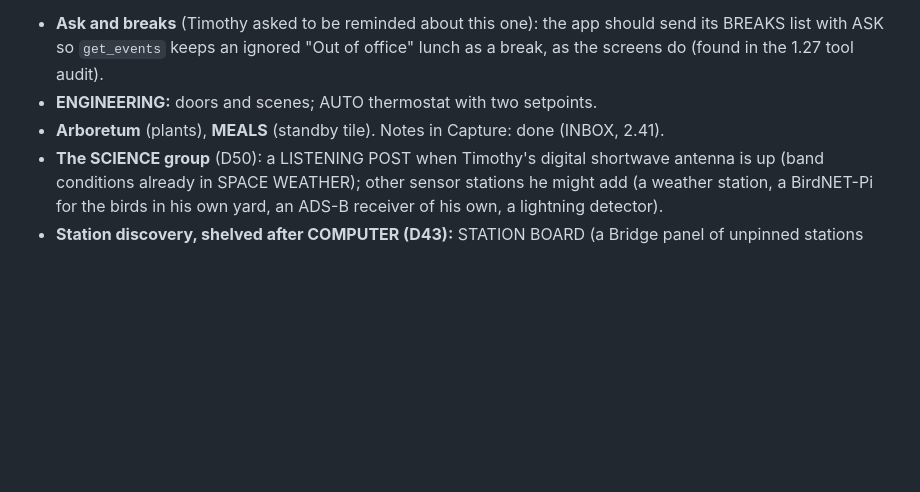
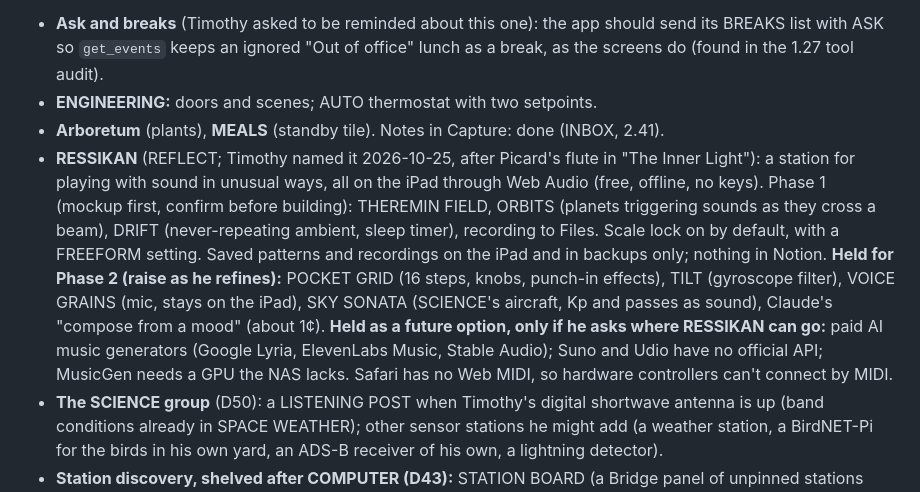
Before and after one commit to tim3t/Timothyos, a Markdown page: CLAUDE.md, the part around the change. Rendered like a GitHub page; blank space fills up the shorter version.

Commit message:
Notes: RESSIKAN phases and held options
Co-Authored-By: Claude Opus 5.5 <noreply@anthropic.com>
Claude-Session: https://claude.ai/code/session_01JRyGzT4aAFyU8tUkLKtBvm

```diff
--- a/CLAUDE.md
+++ b/CLAUDE.md
@@ -280,6 +280,7 @@ Pinned for later, in no order:
 - **Ask and breaks** (Timothy asked to be reminded about this one): the app should send its BREAKS list with ASK so `get_events` keeps an ignored "Out of office" lunch as a break, as the screens do (found in the 1.27 tool audit).
 - **ENGINEERING:** doors and scenes; AUTO thermostat with two setpoints.
 - **Arboretum** (plants), **MEALS** (standby tile). Notes in Capture: done (INBOX, 2.41).
+- **RESSIKAN** (REFLECT; Timothy named it 2026-10-25, after Picard's flute in "The Inner Light"): a station for playing with sound in unusual ways, all on the iPad through Web Audio (free, offline, no keys). Phase 1 (mockup first, confirm before building): THEREMIN FIELD, ORBITS (planets triggering sounds as they cross a beam), DRIFT (never-repeating ambient, sleep timer), recording to Files. Scale lock on by default, with a FREEFORM setting. Saved patterns and recordings on the iPad and in backups only; nothing in Notion. **Held for Phase 2 (raise as he refines):** POCKET GRID (16 steps, knobs, punch-in effects), TILT (gyroscope filter), VOICE GRAINS (mic, stays on the iPad), SKY SONATA (SCIENCE's aircraft, Kp and passes as sound), Claude's "compose from a mood" (about 1¢). **Held as a future option, only if he asks where RESSIKAN can go:** paid AI music generators (Google Lyria, ElevenLabs Music, Stable Audio); Suno and Udio have no official API; MusicGen needs a GPU the NAS lacks. Safari has no Web MIDI, so hardware controllers can't connect by MIDI.
 - **The SCIENCE group** (D50): a LISTENING POST when Timothy's digital shortwave antenna is up (band conditions already in SPACE WEATHER); other sensor stations he might add (a weather station, a BirdNET-Pi for the birds in his own yard, an ADS-B receiver of his own, a lightning detector).
 - **Station discovery, shelved after COMPUTER (D43):** STATION BOARD (a Bridge panel of unpinned stations with a live line each, plus a count on ALL STATIONS) and ON DECK (one slot under the pins that shows the unpinned station with a reason to open now).
 - **Ship's Computer on schedules:** the Morning Briefing is done (2.36, first open after 06:00 rather than a timed trigger, Timothy's choice). Still ideas: a Sunday draft review, a hive nudge after 10 days when the weather is GO.
```
